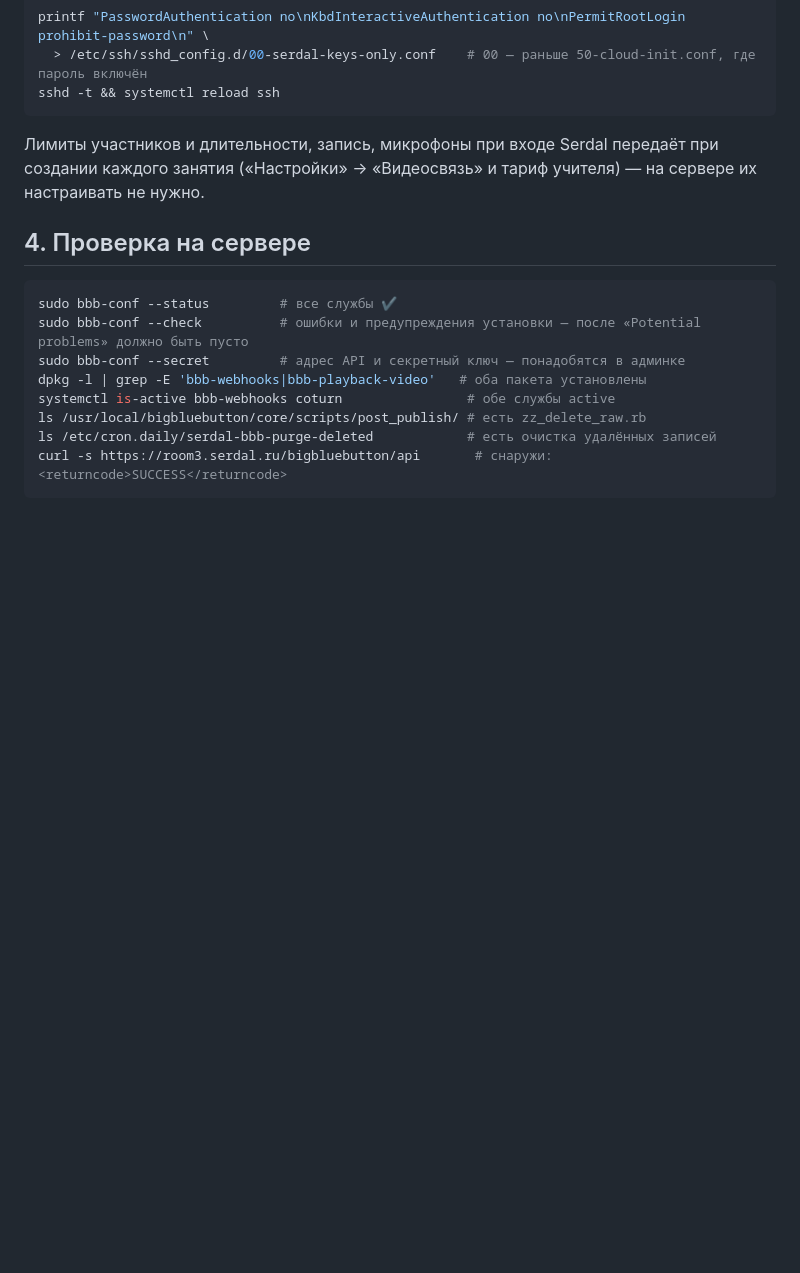
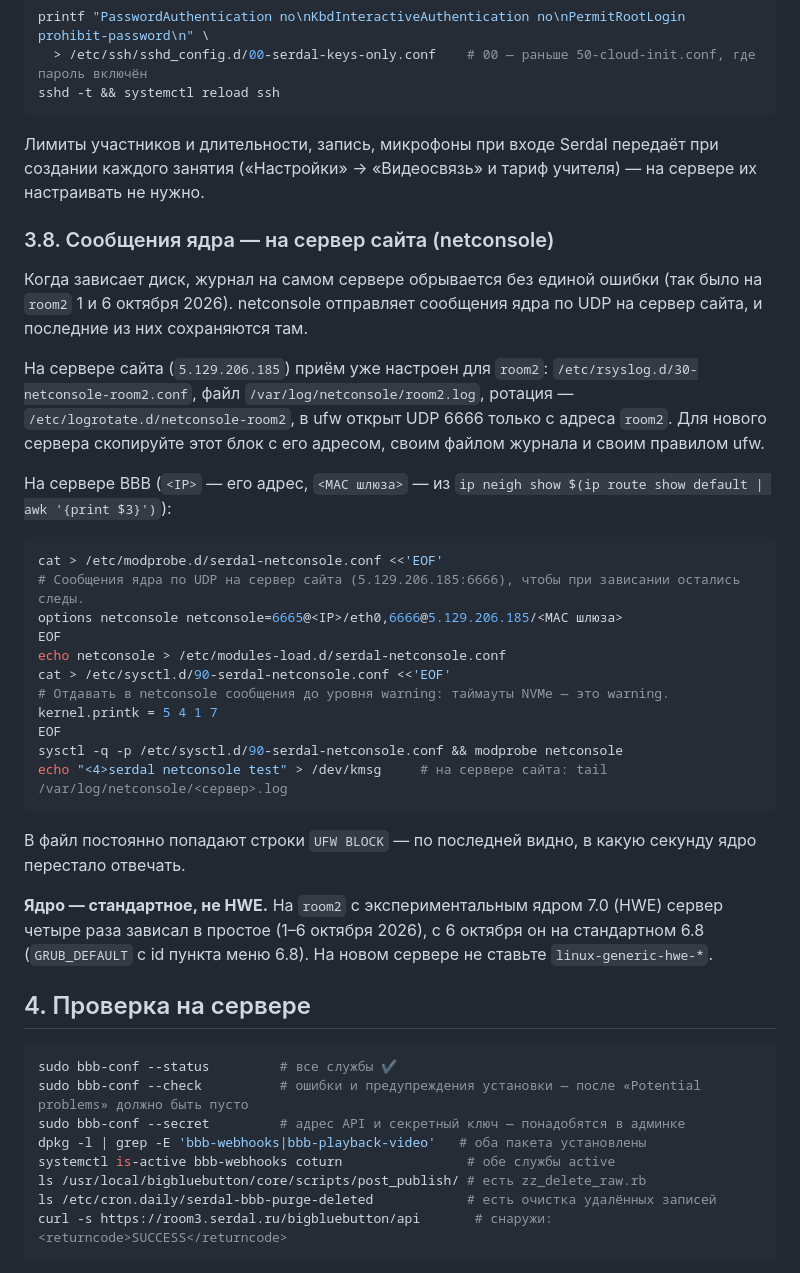
Before and after one commit to bootuv/serdal.ru, a Markdown page: docs/bbb-server-setup.md, the part around the change. Drawn GitHub-style; blank space fills up the shorter version.

Commit message:
feat(bbb-server-setup): add netconsole configuration for kernel messages logging

````diff
--- a/docs/bbb-server-setup.md
+++ b/docs/bbb-server-setup.md
@@ -247,6 +247,37 @@ sshd -t && systemctl reload ssh
 Лимиты участников и длительности, запись, микрофоны при входе Serdal передаёт при создании каждого занятия
 («Настройки» → «Видеосвязь» и тариф учителя) — на сервере их настраивать не нужно.
 
+### 3.8. Сообщения ядра — на сервер сайта (netconsole)
+
+Когда зависает диск, журнал на самом сервере обрывается без единой ошибки (так было на `room2` 1 и 6 октября 2026).
+netconsole отправляет сообщения ядра по UDP на сервер сайта, и последние из них сохраняются там.
+
+На сервере сайта (`5.129.206.185`) приём уже настроен для `room2`: `/etc/rsyslog.d/30-netconsole-room2.conf`, файл
+`/var/log/netconsole/room2.log`, ротация — `/etc/logrotate.d/netconsole-room2`, в ufw открыт UDP 6666 только с адреса
+`room2`. Для нового сервера скопируйте этот блок с его адресом, своим файлом журнала и своим правилом ufw.
+
+На сервере BBB (`<IP>` — его адрес, `<MAC шлюза>` — из `ip neigh show $(ip route show default | awk '{print $3}')`):
+
+```bash
+cat > /etc/modprobe.d/serdal-netconsole.conf <<'EOF'
+# Сообщения ядра по UDP на сервер сайта (5.129.206.185:6666), чтобы при зависании остались следы.
+options netconsole netconsole=6665@<IP>/eth0,6666@5.129.206.185/<MAC шлюза>
+EOF
+echo netconsole > /etc/modules-load.d/serdal-netconsole.conf
+cat > /etc/sysctl.d/90-serdal-netconsole.conf <<'EOF'
+# Отдавать в netconsole сообщения до уровня warning: таймауты NVMe — это warning.
+kernel.printk = 5 4 1 7
+EOF
+sysctl -q -p /etc/sysctl.d/90-serdal-netconsole.conf && modprobe netconsole
+echo "<4>serdal netconsole test" > /dev/kmsg     # на сервере сайта: tail /var/log/netconsole/<сервер>.log
+```
+
+В файл постоянно попадают строки `UFW BLOCK` — по последней видно, в какую секунду ядро перестало отвечать.
+
+**Ядро — стандартное, не HWE.** На `room2` с экспериментальным ядром 7.0 (HWE) сервер четыре раза зависал в простое
+(1–6 октября 2026), с 6 октября он на стандартном 6.8 (`GRUB_DEFAULT` с id пункта меню 6.8). На новом сервере не ставьте
+`linux-generic-hwe-*`.
+
 ## 4. Проверка на сервере
 
 ```bash
````
